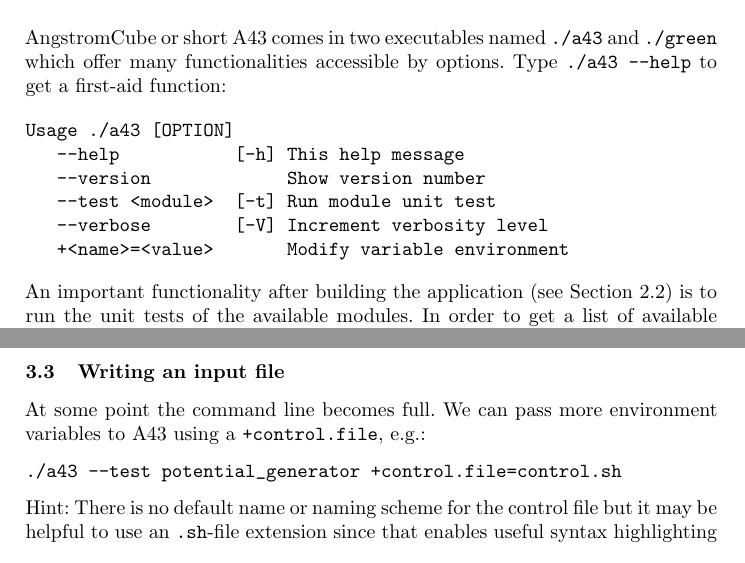
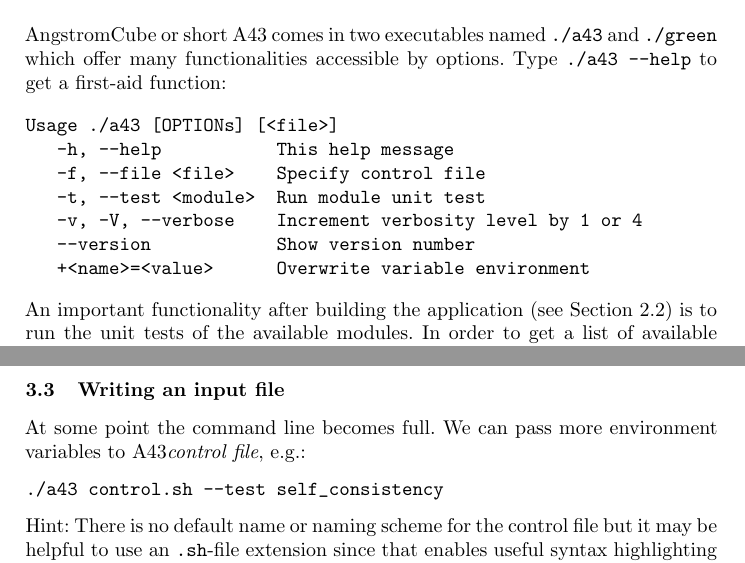
Before and after one commit to real-space/AngstromCube, a LaTeX thesis (doc/a43manual.tex): two parts of pages 5 and 8 of 39, joined at a grey line, cut so that both start at the same text. Compiled offline with LaTeX, dvips and Ghostscript.

Commit message:
update manual

```diff
--- a/doc/a43manual.tex
+++ b/doc/a43manual.tex
@@ -228,13 +228,13 @@
 offer many functionalities accessible by options. Type \ttt{./a43 --help}
 to get a first-aid function:
 \begin{verbatim}
-Usage ./a43 [OPTION]
-   --help           [-h]	This help message
-   --version            	Show version number
-   --test <module>  [-t]	Run module unit test
-   --verbose        [-V]	Increment verbosity level
-   +<name>=<value>      	Modify variable environment
-\end{verbatim}
+Usage ./a43 [OPTIONs] [<file>]
+   -h, --help          	This help message
+   -f, --file <file>   	Specify control file
+   -t, --test <module> 	Run module unit test
+   -v, -V, --verbose   	Increment verbosity level by 1 or 4
+   --version           	Show version number
+   +<name>=<value>     	Overwrite variable environment\end{verbatim}
 
 \noindent
 An important functionality after building the application (see Section \ref{sec:compiling})
@@ -389,9 +389,9 @@
 \subsection{Writing an input file} \label{sec:control-file}
 %
 At some point the command line becomes full.
-We can pass more environment variables to \codename{} using a \ttt{+control.file}, e.g.:
-\begin{verbatim}
-./a43 --test potential_generator +control.file=control.sh
+We can pass more environment variables to \codename{}\emph{control file}, e.g.:
+\begin{verbatim}
+./a43 control.sh --test self_consistency
 \end{verbatim}
 Hint: There is no default name or naming scheme for the control file
 but it may be helpful to use an \ttt{.sh}-file extension since that
```
Also changed, not shown: doc/a43manual.tex (6 more changed lines).
